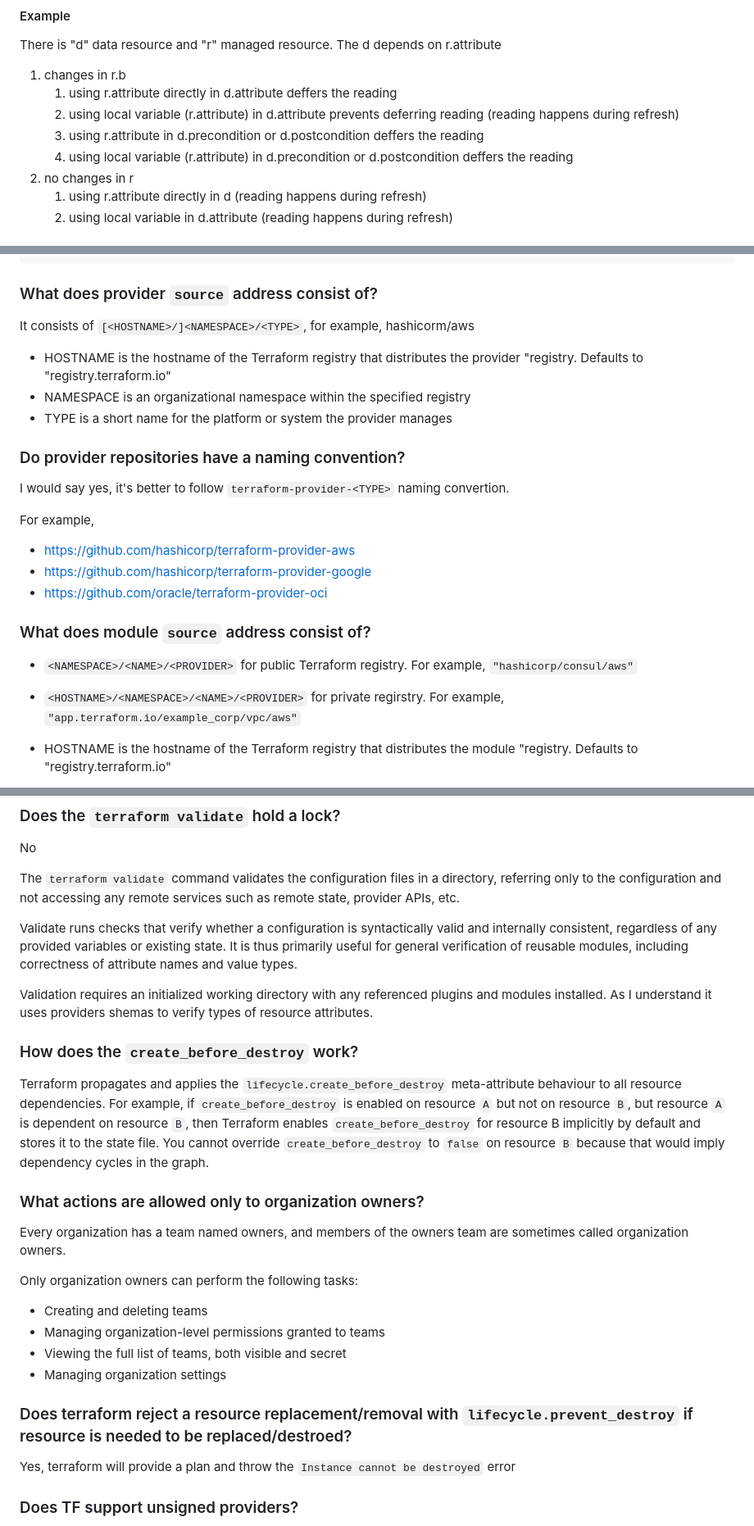
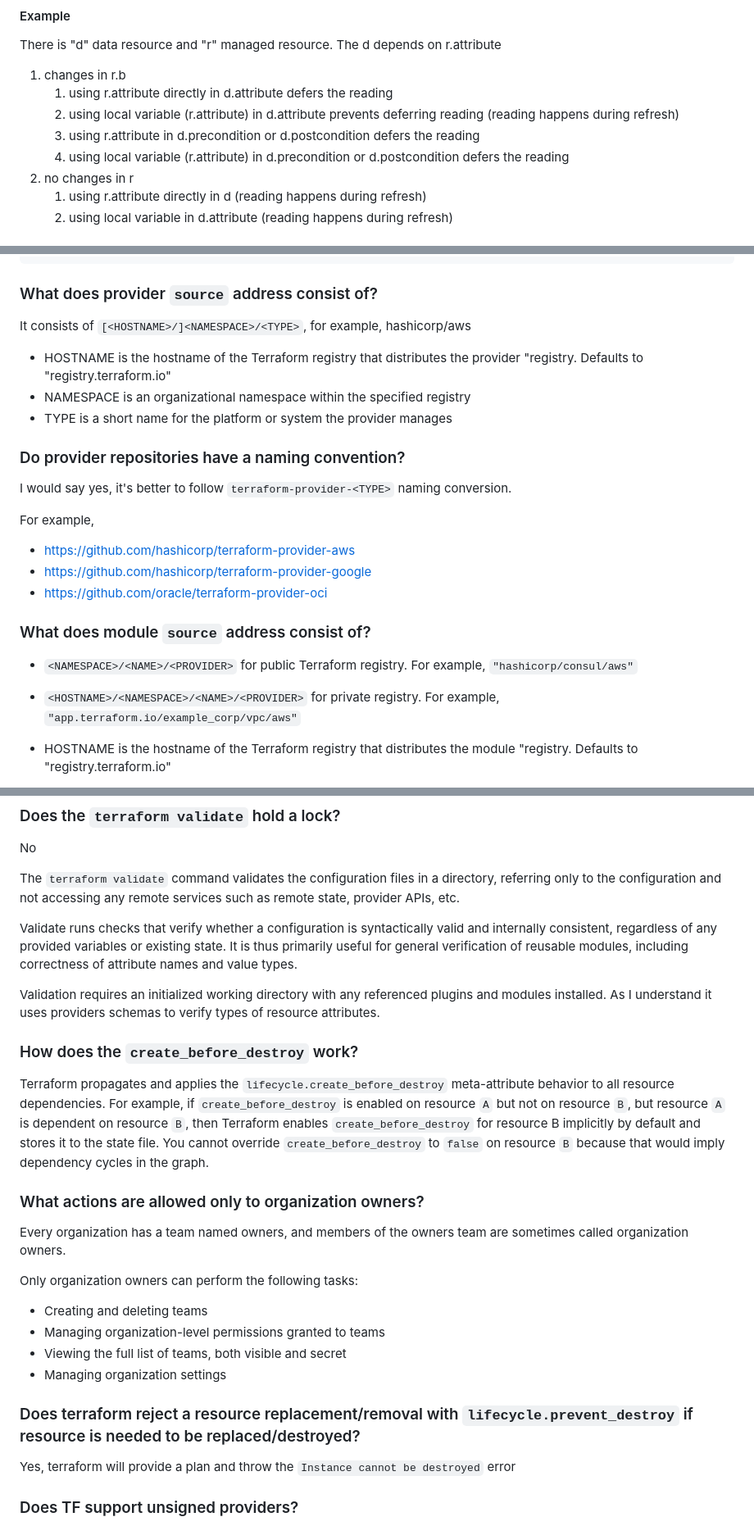
Before and after one commit to mikalai-hryb/notes, a Markdown page: terraform.md, 3 parts joined by grey strips. Shown at 82% size. Drawn GitHub-style.

```diff
--- a/terraform.md
+++ b/terraform.md
@@ -862,10 +862,10 @@ TF defers reading data resources:
 There is "d" data resource and "r" managed resource. The d depends on r.attribute
 
 1) changes in r.b
-   1) using r.attribute directly in d.attribute deffers the reading
+   1) using r.attribute directly in d.attribute defers the reading
    2) using local variable (r.attribute) in d.attribute prevents deferring reading (reading happens during refresh)
-   3) using r.attribute in d.precondition or d.postcondition deffers the reading
-   4) using local variable (r.attribute) in d.precondition or d.postcondition deffers the reading
+   3) using r.attribute in d.precondition or d.postcondition defers the reading
+   4) using local variable (r.attribute) in d.precondition or d.postcondition defers the reading
 2) no changes in r
    1) using r.attribute directly in d (reading happens during refresh)
    2) using local variable in d.attribute (reading happens during refresh)
@@ -921,7 +921,7 @@ module "tunnel" {
 
 ### What does provider `source` address consist of?
 
-It consists of `[<HOSTNAME>/]<NAMESPACE>/<TYPE>`, for example, hashicorm/aws
+It consists of `[<HOSTNAME>/]<NAMESPACE>/<TYPE>`, for example, hashicorp/aws
 
 * HOSTNAME is the hostname of the Terraform registry that distributes the provider "registry.
 Defaults to "registry.terraform.io"
@@ -930,7 +930,7 @@ Defaults to "registry.terraform.io"
 
 ### Do provider repositories have a naming convention?
 
-I would say yes, it's better to follow `terraform-provider-<TYPE>` naming convertion.
+I would say yes, it's better to follow `terraform-provider-<TYPE>` naming conversion.
 
 For example,
 
@@ -943,7 +943,7 @@ For example,
 * `<NAMESPACE>/<NAME>/<PROVIDER>` for public Terraform registry.
 For example, `"hashicorp/consul/aws"`
 
-* `<HOSTNAME>/<NAMESPACE>/<NAME>/<PROVIDER>` for private regirstry.
+* `<HOSTNAME>/<NAMESPACE>/<NAME>/<PROVIDER>` for private registry.
 For example, `"app.terraform.io/example_corp/vpc/aws"`
 
 * HOSTNAME is the hostname of the Terraform registry that distributes the module "registry.
@@ -1254,11 +1254,11 @@ The `terraform validate` command validates the configuration files in a director
 
 Validate runs checks that verify whether a configuration is syntactically valid and internally consistent, regardless of any provided variables or existing state. It is thus primarily useful for general verification of reusable modules, including correctness of attribute names and value types.
 
-Validation requires an initialized working directory with any referenced plugins and modules installed. As I understand it uses providers shemas to verify types of resource attributes.
+Validation requires an initialized working directory with any referenced plugins and modules installed. As I understand it uses providers schemas to verify types of resource attributes.
 
 ### How does the `create_before_destroy` work?
 
-Terraform propagates and applies the `lifecycle.create_before_destroy` meta-attribute behaviour to all resource dependencies. For example, if `create_before_destroy` is enabled on resource `A` but not on resource `B`, but resource `A` is dependent on resource `B`, then Terraform enables `create_before_destroy` for resource B implicitly by default and stores it to the state file. You cannot override `create_before_destroy` to `false` on resource `B` because that would imply dependency cycles in the graph.
+Terraform propagates and applies the `lifecycle.create_before_destroy` meta-attribute behavior to all resource dependencies. For example, if `create_before_destroy` is enabled on resource `A` but not on resource `B`, but resource `A` is dependent on resource `B`, then Terraform enables `create_before_destroy` for resource B implicitly by default and stores it to the state file. You cannot override `create_before_destroy` to `false` on resource `B` because that would imply dependency cycles in the graph.
 
 ### What actions are allowed only to organization owners?
 
@@ -1271,7 +1271,7 @@ Only organization owners can perform the following tasks:
 * Viewing the full list of teams, both visible and secret
 * Managing organization settings
 
-### Does terraform reject a resource replacement/removal with `lifecycle.prevent_destroy` if resource is needed to be replaced/destroed?
+### Does terraform reject a resource replacement/removal with `lifecycle.prevent_destroy` if resource is needed to be replaced/destroyed?
 
 Yes, terraform will provide a plan and throw the `Instance cannot be destroyed` error
 
```
Also changed, not shown: other parts of terraform.md (+39 -39 lines).
